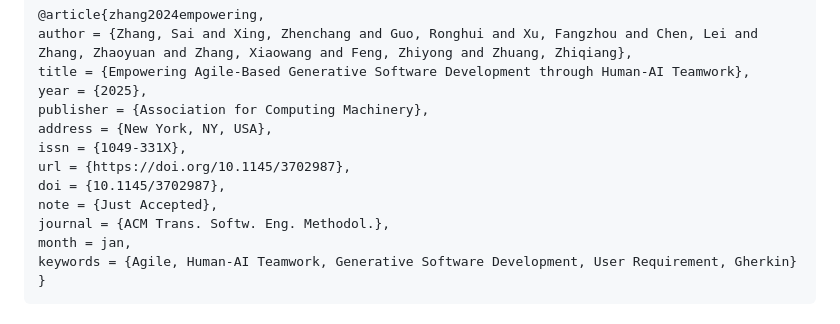
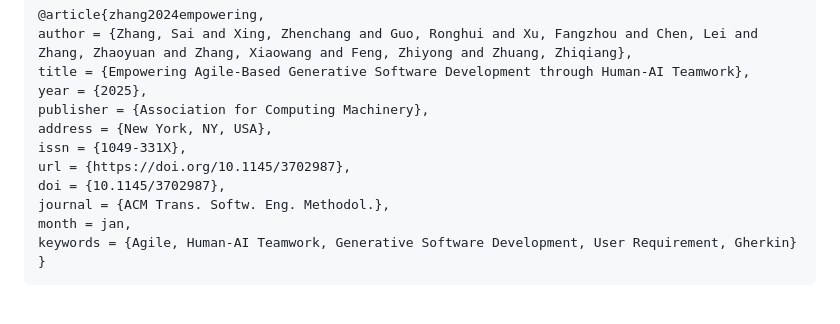
Before and after one commit to HarrisClover/AgileGen, a Markdown page: README.md, the part around the change. Rendered like a GitHub page.

```diff
--- a/README.md
+++ b/README.md
@@ -60,7 +60,6 @@ address = {New York, NY, USA},
 issn = {1049-331X},
 url = {https://doi.org/10.1145/3702987},
 doi = {10.1145/3702987},
-note = {Just Accepted},
 journal = {ACM Trans. Softw. Eng. Methodol.},
 month = jan,
 keywords = {Agile, Human-AI Teamwork, Generative Software Development, User Requirement, Gherkin}
```
